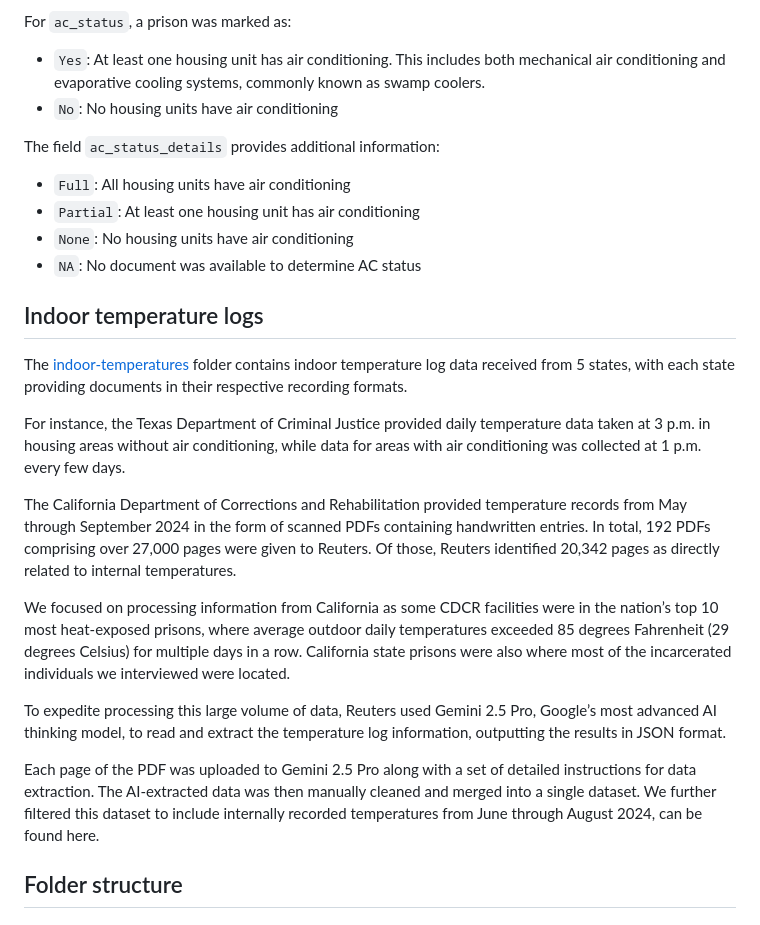
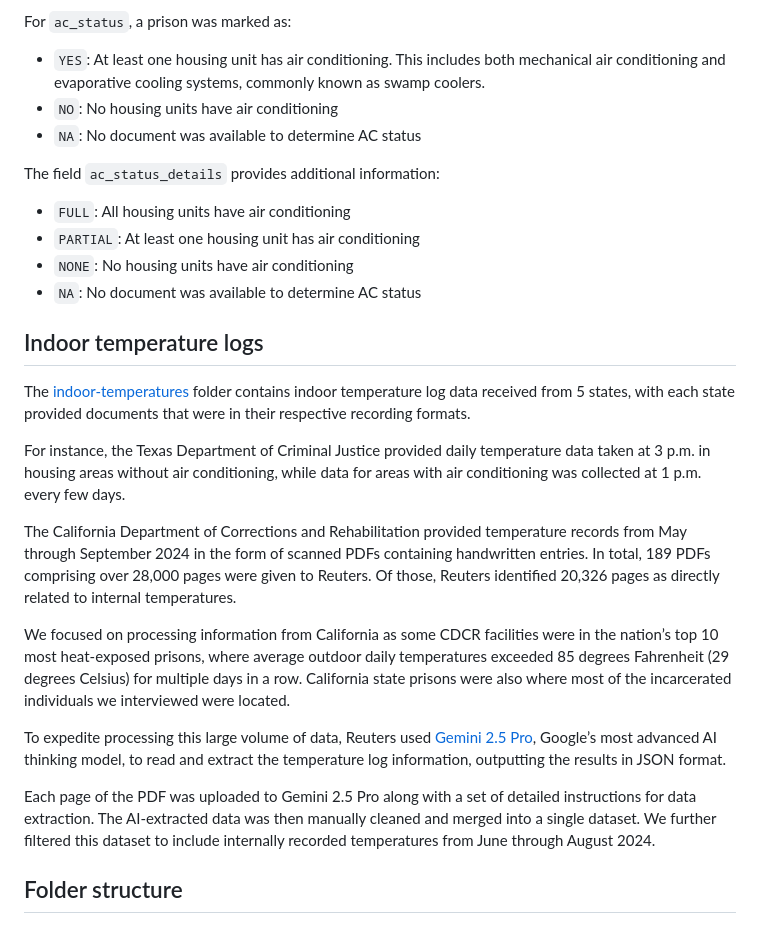
Before and after one commit to reuters-graphics/prison-heat-records, a Markdown page: README.md, the part around one of its changes. GitHub-like rendering.

Commit message:
upate methodology

```diff
--- a/README.md
+++ b/README.md
@@ -30,27 +29,28 @@ To categorize air conditioning status, Reuters created two additional fields: ac
 
 For <code>ac_status</code>, a prison was marked as:
-- <code>Yes</code>: At least one housing unit has air conditioning. This includes both mechanical air conditioning and evaporative cooling systems, commonly known as swamp coolers.
-- <code>No</code>: No housing units have air conditioning
+- <code>YES</code>: At least one housing unit has air conditioning. This includes both mechanical air conditioning and evaporative cooling systems, commonly known as swamp coolers.
+- <code>NO</code>: No housing units have air conditioning
+- <code>NA</code>: No document was available to determine AC status
 
 The field <code>ac_status_details</code> provides additional information:
-- <code>Full</code>: All housing units have air conditioning
-- <code>Partial</code>: At least one housing unit has air conditioning
-- <code>None</code>: No housing units have air conditioning
+- <code>FULL</code>: All housing units have air conditioning
+- <code>PARTIAL</code>: At least one housing unit has air conditioning
+- <code>NONE</code>: No housing units have air conditioning
 - <code>NA</code>: No document was available to determine AC status
 
 
 ## Indoor temperature logs
-The [indoor-temperatures](https://github.com/reuters-graphics/graphics_2025-prison-hvac-records/tree/main/indoor-temperatures) folder contains indoor temperature log data received from 5 states, with each state providing documents in their respective recording formats.
+The [indoor-temperatures](https://github.com/reuters-graphics/graphics_2025-prison-hvac-records/tree/main/indoor-temperatures) folder contains indoor temperature log data received from 5 states, with each state provided documents that were in their respective recording formats.
 
 For instance, the Texas Department of Criminal Justice provided daily temperature data taken at 3 p.m. in housing areas without air conditioning, while data for areas with air conditioning was collected at 1 p.m. every few days.
 
-The California Department of Corrections and Rehabilitation provided temperature records from May through September 2024 in the form of scanned PDFs containing handwritten entries. In total, 192 PDFs comprising over 27,000 pages were given to Reuters. Of those, Reuters identified 20,342 pages as directly related to internal temperatures.
+The California Department of Corrections and Rehabilitation provided temperature records from May through September 2024 in the form of scanned PDFs containing handwritten entries. In total, 189 PDFs comprising over 28,000 pages were given to Reuters. Of those, Reuters identified 20,326 pages as directly related to internal temperatures.
 
 We focused on processing information from California as some CDCR facilities were in the nation’s top 10 most heat-exposed prisons, where average outdoor daily temperatures exceeded 85 degrees Fahrenheit (29 degrees Celsius) for multiple days in a row. California state prisons were also where most of the incarcerated individuals we interviewed were located.
 
-To expedite processing this large volume of data, Reuters used Gemini 2.5 Pro, Google’s most advanced AI thinking model, to read and extract the temperature log information, outputting the results in JSON format.
+To expedite processing this large volume of data, Reuters used [Gemini 2.5 Pro](https://deepmind.google/models/gemini/pro/), Google’s most advanced AI thinking model, to read and extract the temperature log information, outputting the results in JSON format.
 
-Each page of the PDF was uploaded to Gemini 2.5 Pro along with a set of detailed instructions for data extraction. The AI-extracted data was then manually cleaned and merged into a single dataset. We further filtered this dataset to include internally recorded temperatures from June through August 2024, can be found here.
+Each page of the PDF was uploaded to Gemini 2.5 Pro along with a set of detailed instructions for data extraction. The AI-extracted data was then manually cleaned and merged into a single dataset. We further filtered this dataset to include internally recorded temperatures from June through August 2024.
 
 ## Folder structure
 
```
Also changed, not shown: other parts of README.md (+4 -5 lines).
